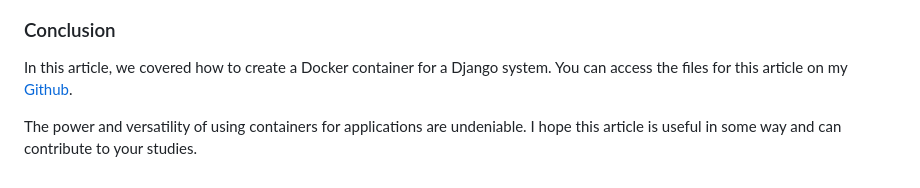
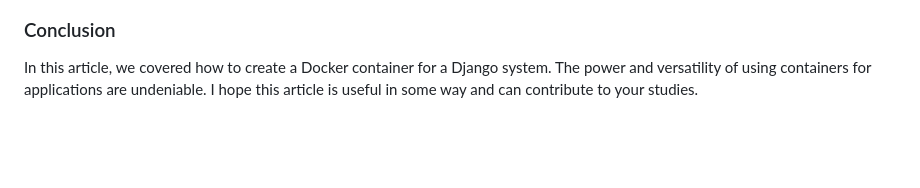
Before and after one commit to fdtschmitz/Django_Docker_Project, a Markdown page: README-en.md, the part around the change. Rendered like a GitHub page; blank space fills up the shorter version.

```diff
--- a/README-en.md
+++ b/README-en.md
@@ -270,6 +270,4 @@ With the server active, access [http://localhost:8000/](http://localhost:8000/)
 
 ### Conclusion
 
-In this article, we covered how to create a Docker container for a Django system. You can access the files for this article on my [Github](https://github.com/fdtschmitz/Django_Docker_Project).
-
-The power and versatility of using containers for applications are undeniable. I hope this article is useful in some way and can contribute to your studies.
+In this article, we covered how to create a Docker container for a Django system. The power and versatility of using containers for applications are undeniable. I hope this article is useful in some way and can contribute to your studies.
```
